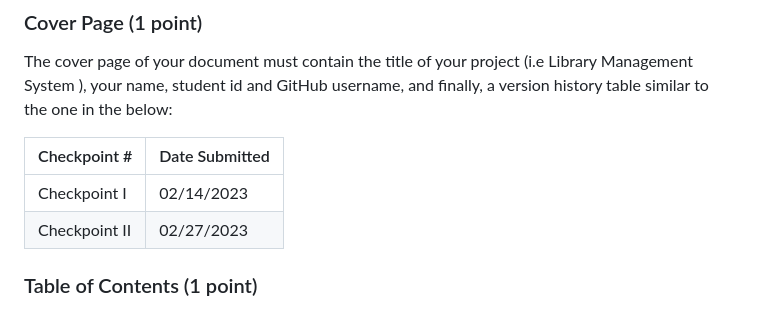
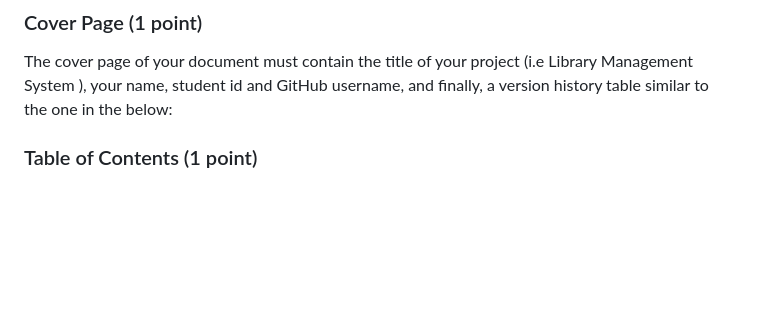
Before and after one commit to Wallace-Man/CSC-648-Term-Project, a Markdown page: Milestones/M1/database.md, the part around the change. GitHub-like rendering; blank space fills up the shorter version.

```diff
--- a/Milestones/M1/database.md
+++ b/Milestones/M1/database.md
@@ -19,11 +19,6 @@ This checkpoint contains three sections: cover page, table of contents and produ
 ### Cover Page (1 point)
 
 The cover page of your document must contain the title of your project (i.e Library Management System ), your name, student id and GitHub username, and finally, a version history table similar to the one in the below:
-
-|     Checkpoint #  |    Date Submitted   |
-| ----------------- | ------------------- |
-|    Checkpoint I   |      02/14/2023     |
-|    Checkpoint II  |      02/27/2023     |
 
 ### Table of Contents (1 point)
 
```
